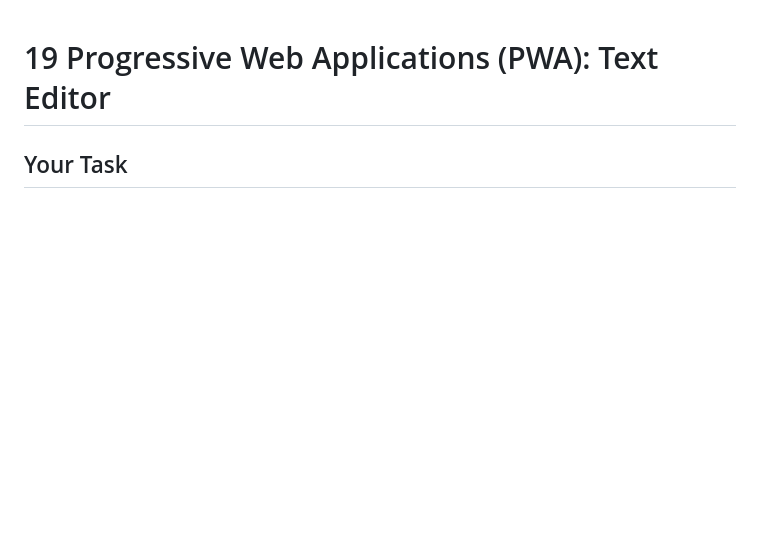
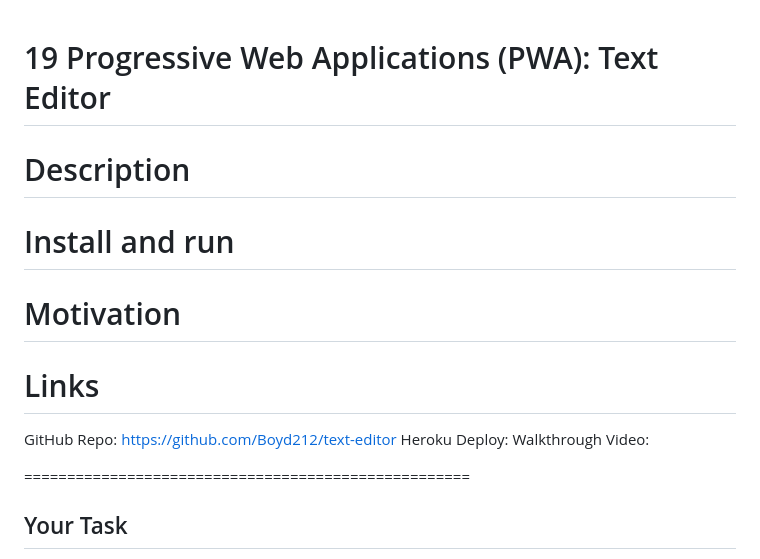
Before and after one commit to Boyd212/text-editor, a Markdown page: README.md, the part around the change. GitHub-like rendering; blank space fills up the shorter version.

```diff
--- a/README.md
+++ b/README.md
@@ -1,5 +1,18 @@
 # 19 Progressive Web Applications (PWA): Text Editor
 
+# Description
+
+# Install and run
+
+# Motivation
+
+# Links
+  GitHub Repo: https://github.com/Boyd212/text-editor
+  Heroku Deploy:
+  Walkthrough Video:
+
+
+====================================================
 ## Your Task
 
 As you have progressed through this course, you have put together a number of impressive projects that you can show off to potential employers. This project is no exception; in fact, it features some of the most impressive expressions of the concepts you have learned so far.
```
